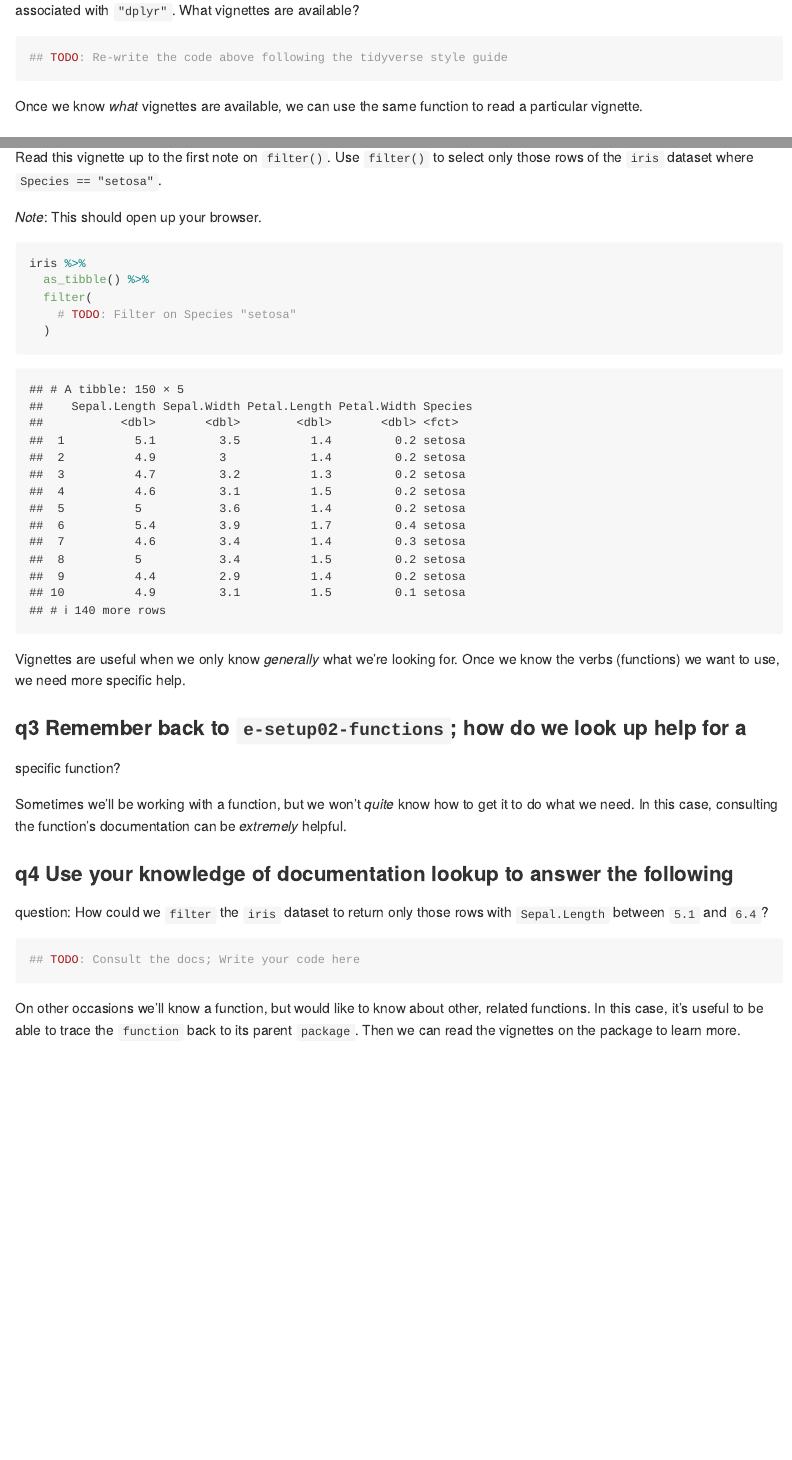
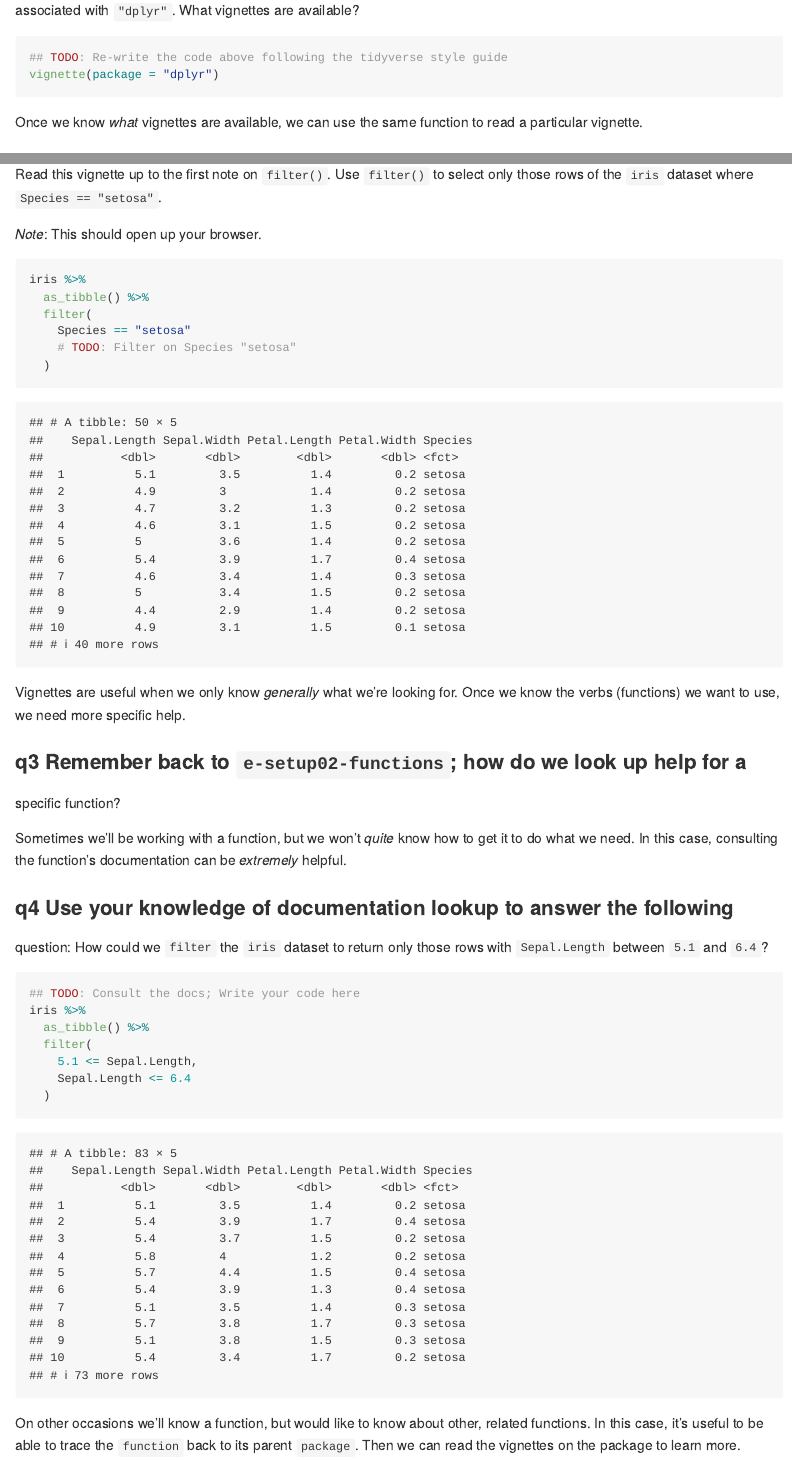
Before and after one commit to richardli03/data-science-23, an R Markdown document (exercises_sequenced/d02-e-setup03-docs-assignment.Rmd): the page in a window 1100 px wide, from 820 px down, and a second part further down, joined at a grey line. Rendered offline with R 4.5, knitr and Pandoc, with nearby package versions.

Commit message:
completed

````diff
--- a/exercises_sequenced/d02-e-setup03-docs-assignment.Rmd
+++ b/exercises_sequenced/d02-e-setup03-docs-assignment.Rmd
@@ -31,6 +31,7 @@ associated with `"dplyr"`. What vignettes are available?
 
 ```{r q1-task, eval=FALSE}
 ## TODO: Re-write the code above following the tidyverse style guide
+vignette(package = "dplyr")
 ```
 
 
@@ -47,6 +48,7 @@ only those rows of the `iris` dataset where `Species == "setosa"`.
 iris %>%
   as_tibble() %>%
   filter(
+    Species == "setosa"
     # TODO: Filter on Species "setosa"
   )
 ```
@@ -68,6 +70,12 @@ with `Sepal.Length` between `5.1` and `6.4`?
 
 ```{r q3-task}
 ## TODO: Consult the docs; Write your code here
+iris %>%
+  as_tibble() %>%
+  filter(
+    5.1 <= Sepal.Length,
+    Sepal.Length <= 6.4
+  )
 ```
 
 
````
Also changed, not shown: exercises_sequenced/d01-e-setup02-functions-assignment.Rmd (+3 -0 lines), exercises_sequenced/d02-e-data00-basics-assignment.Rmd (+3 -2 lines).
